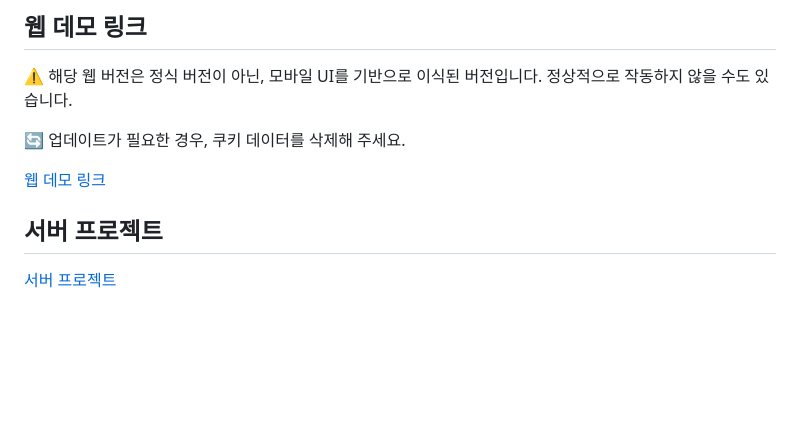
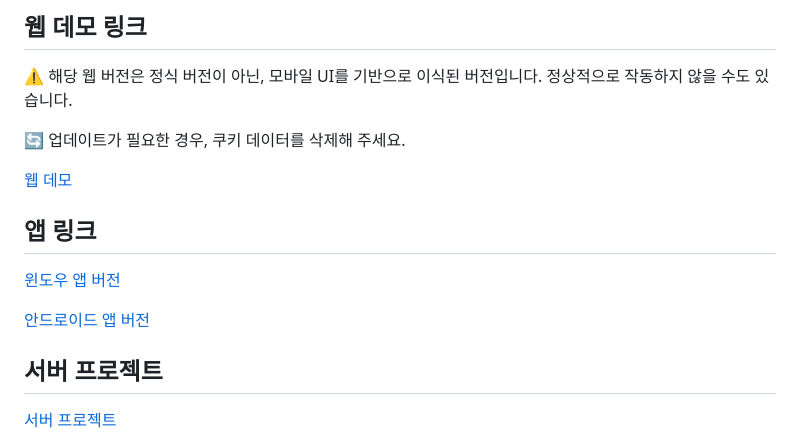
Before and after one commit to SseongWoo/SedolStock, a Markdown page: README.md, the part around the change. GitHub-like rendering; blank space fills up the shorter version.

```diff
--- a/README.md
+++ b/README.md
@@ -7,7 +7,12 @@
 
 🔄 업데이트가 필요한 경우, 쿠키 데이터를 삭제해 주세요.
 
-[웹 데모 링크](https://sedolstock.com/)
+[웹 데모](https://sedolstock.com/)
+
+## 앱 링크
+[윈도우 앱 버전](https://github.com/SseongWoo/SedolStock/releases)
+
+[안드로이드 앱 버전]()
 
 ## 서버 프로젝트
 [서버 프로젝트](https://github.com/SseongWoo/SedolStock_Server)
```
